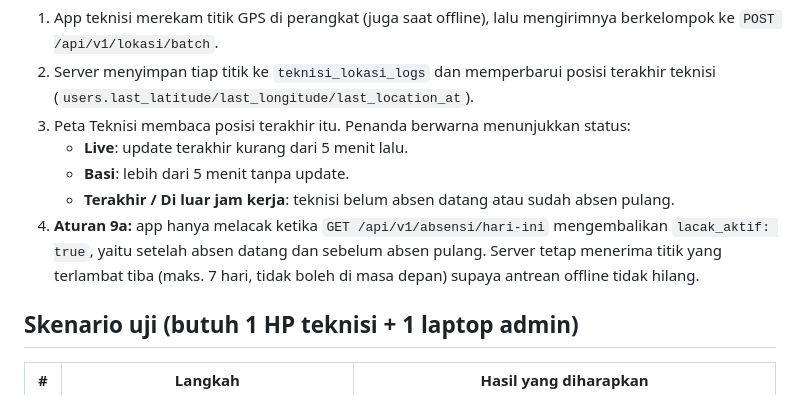
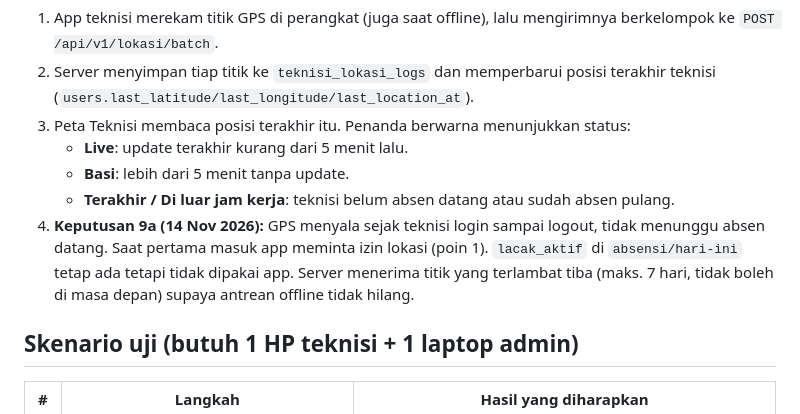
Before and after one commit to ishafis23/prd_paccing_app, a Markdown page: dev-plan/revisi 14 nov 2026/PANDUAN-uji-peta-teknisi.md, the part around the change. Drawn GitHub-style.

Commit message:
docs: catat keputusan 9a (GPS sejak login sampai logout)
Co-Authored-By: Claude Sonnet 5.5 <noreply@anthropic.com>

```diff
--- a/dev-plan/revisi 14 nov 2026/PANDUAN-uji-peta-teknisi.md
+++ b/dev-plan/revisi 14 nov 2026/PANDUAN-uji-peta-teknisi.md
@@ -10,7 +10,7 @@ Bisa dibuka Admin, Finance, dan HR.
    - **Live**: update terakhir kurang dari 5 menit lalu.
    - **Basi**: lebih dari 5 menit tanpa update.
    - **Terakhir / Di luar jam kerja**: teknisi belum absen datang atau sudah absen pulang.
-4. **Aturan 9a:** app hanya melacak ketika `GET /api/v1/absensi/hari-ini` mengembalikan `lacak_aktif: true`, yaitu setelah absen datang dan sebelum absen pulang. Server tetap menerima titik yang terlambat tiba (maks. 7 hari, tidak boleh di masa depan) supaya antrean offline tidak hilang.
+4. **Keputusan 9a (14 Nov 2026):** GPS menyala sejak teknisi login sampai logout, tidak menunggu absen datang. Saat pertama masuk app meminta izin lokasi (poin 1). `lacak_aktif` di `absensi/hari-ini` tetap ada tetapi tidak dipakai app. Server menerima titik yang terlambat tiba (maks. 7 hari, tidak boleh di masa depan) supaya antrean offline tidak hilang.
 
 ## Skenario uji (butuh 1 HP teknisi + 1 laptop admin)
 
```
Also changed, not shown: dev-plan/revisi 14 nov 2026/RINGKASAN-progres-revisi-14-nov.md (+1 -1 lines).
